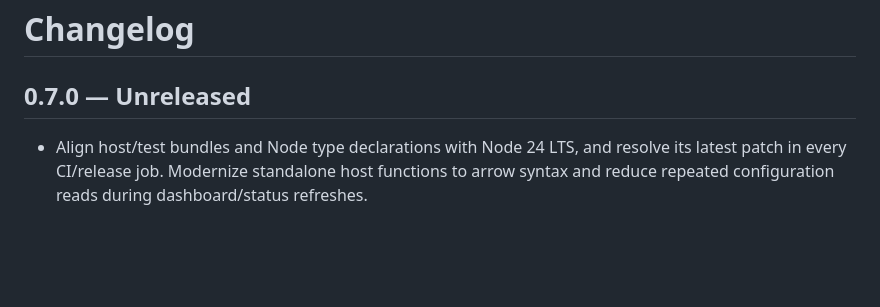
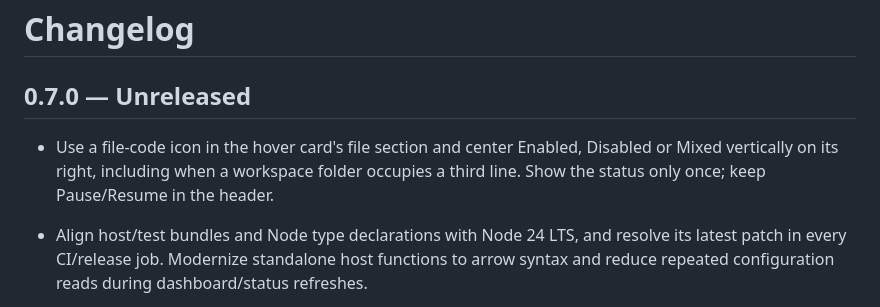
Before and after one commit to kira-explore/formatting-controls, a Markdown page: CHANGELOG.md, the part around the change. Drawn GitHub-style; blank space fills up the shorter version.

```diff
--- a/CHANGELOG.md
+++ b/CHANGELOG.md
@@ -1,6 +1,8 @@
 # Changelog
 
 ## 0.7.0 — Unreleased
+
+- Use a file-code icon in the hover card's file section and center Enabled, Disabled or Mixed vertically on its right, including when a workspace folder occupies a third line. Show the status only once; keep Pause/Resume in the header.
 
 - Align host/test bundles and Node type declarations with Node 24 LTS, and resolve its latest patch in every CI/release job. Modernize standalone host functions to arrow syntax and reduce repeated configuration reads during dashboard/status refreshes.
 
```
Also changed, not shown: README.md (+1 -1 lines), docs/status-controls.md (+5 -5 lines), docs/assets/status-card-dark.png, 5 other files.
